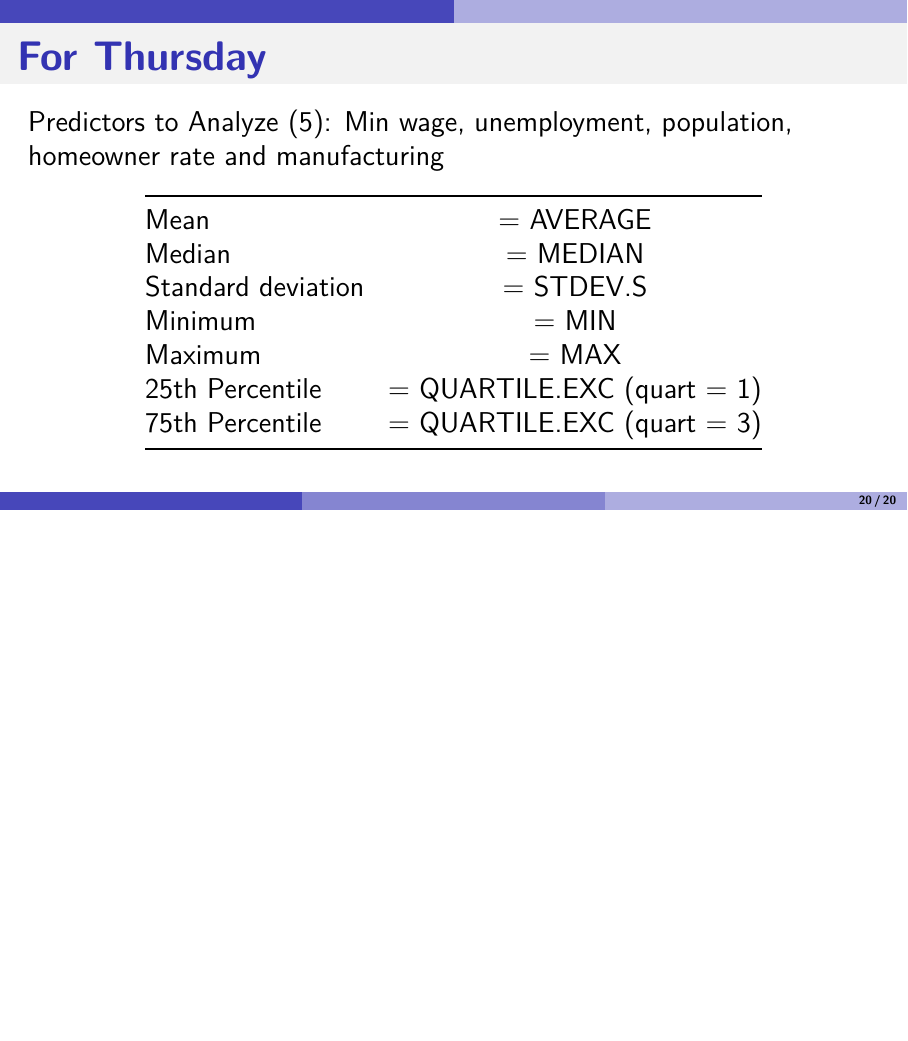
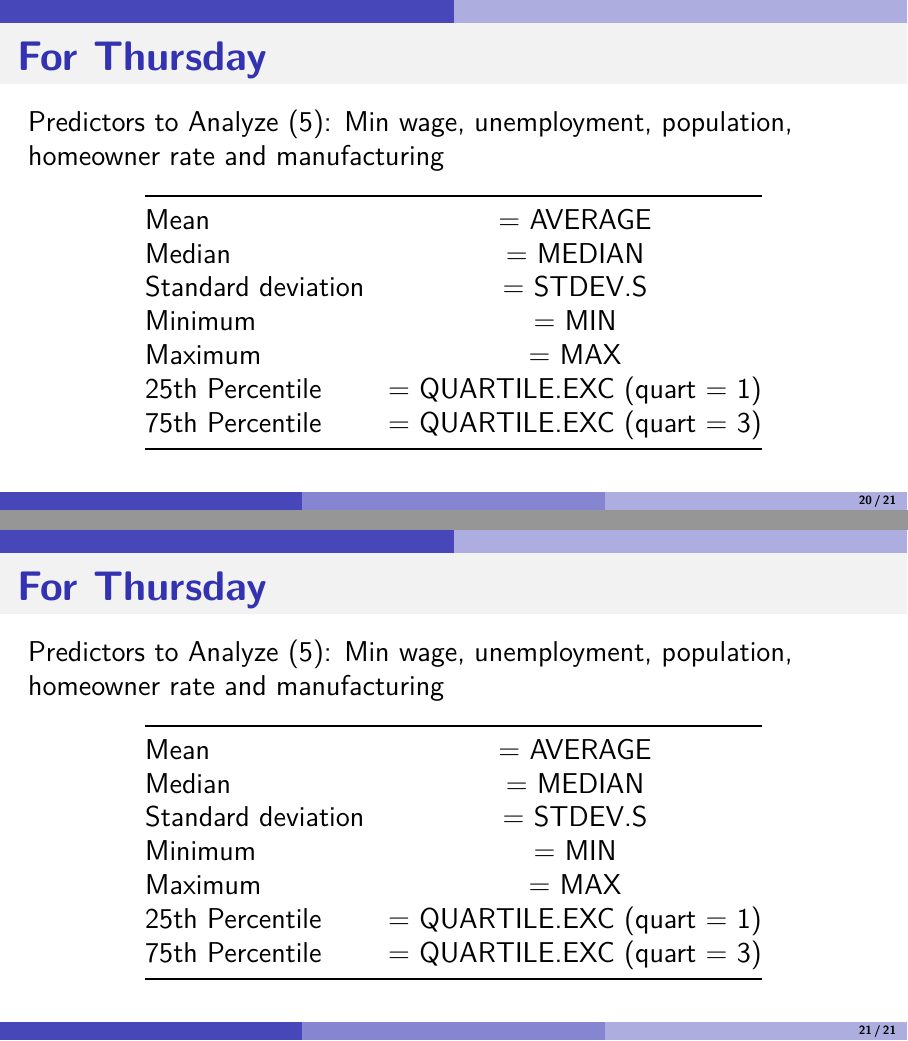
Before and after one commit to jleinaweaver/mgmt228, an R Markdown document (02_1-Descriptive_Stats.Rmd): page 20 of 20 before the commit and pages 20 and 21 of 21 after it, the two joined at a grey line. The pictures show the output file 02_1-Descriptive_Stats.pdf that the author committed with the source.

Commit message:
Updating 2-1

```diff
--- a/02_1-Descriptive_Stats.Rmd
+++ b/02_1-Descriptive_Stats.Rmd
@@ -374,3 +366,19 @@ Predictors to Analyze (5): Min wage, unemployment, population, homeowner rate an
 |Maximum|= MAX|
 |25th Percentile|= QUARTILE.EXC (quart = 1)|
 |75th Percentile|= QUARTILE.EXC (quart = 3)|
+
+
+
+# For Thursday
+
+Predictors to Analyze (5): Min wage, unemployment, population, homeowner rate and manufacturing
+
+|      |         |
+|:-----|:-------:|
+|Mean|= AVERAGE|
+|Median|= MEDIAN|
+|Standard deviation|= STDEV.S|
+|Minimum|= MIN|
+|Maximum|= MAX|
+|25th Percentile|= QUARTILE.EXC (quart = 1)|
+|75th Percentile|= QUARTILE.EXC (quart = 3)|
```
Also changed, not shown: 02_1-Descriptive_Stats.pdf, 02_1-Descriptive_Stats.Rmd (8 more changed lines).
